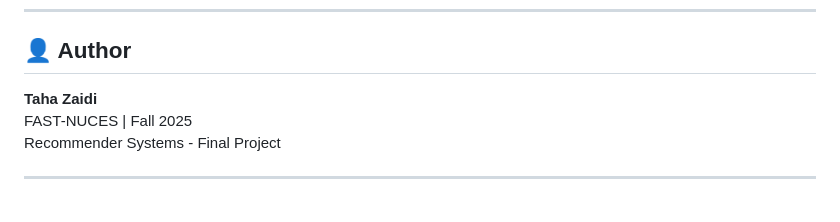
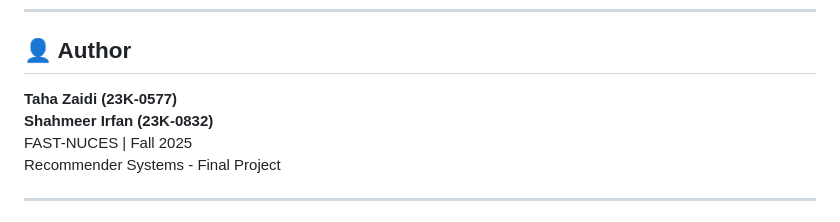
Before and after one commit to taha-zaidii/ShopSense, a Markdown page: README.md, the part around the change. Rendered like a GitHub page.

```diff
--- a/README.md
+++ b/README.md
@@ -247,7 +247,8 @@ BATCH_SIZE = 32
 
 ## 👤 Author
 
-**Taha Zaidi**
+**Taha Zaidi (23K-0577)**
+**Shahmeer Irfan (23K-0832)**
 FAST-NUCES | Fall 2025
 Recommender Systems - Final Project
 
```
